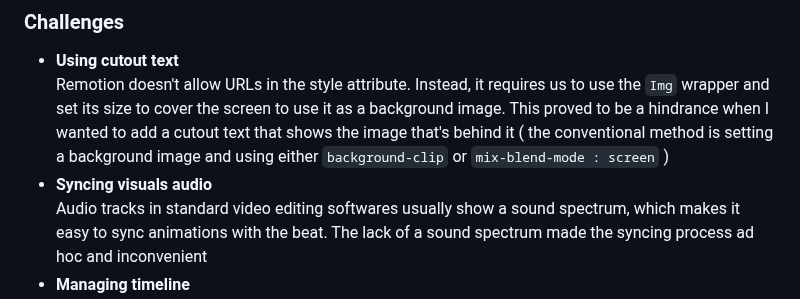
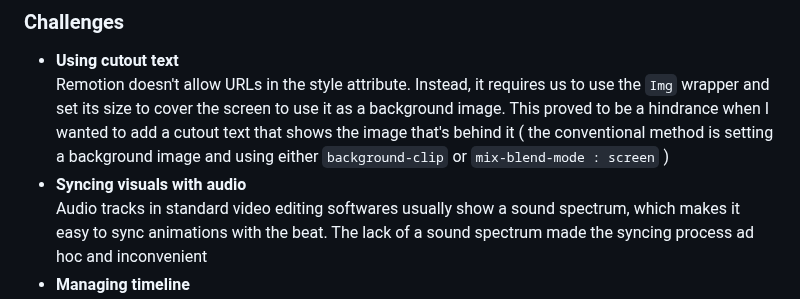
Before and after one commit to debanwita27/Unsplash-Showreel, a Markdown page: README.md, the part around the change. Rendered like a GitHub page.

```diff
--- a/README.md
+++ b/README.md
@@ -38,7 +38,7 @@ Fetching images and the audio track (even from the local directory) was creating
 ### Challenges
   - **Using cutout text**
   Remotion doesn't allow URLs in the style attribute. Instead, it requires us to use the `Img` wrapper and set its size to cover the screen to use it as a background image. This proved to be a hindrance when I wanted to add a cutout text that shows the image that's behind it ( the conventional method is setting a background image and using either `background-clip` or `mix-blend-mode : screen` )
-  - **Syncing visuals audio**
+  - **Syncing visuals with audio**
   Audio tracks in standard video editing softwares usually show a sound spectrum, which makes it easy to sync animations with the beat. The lack of a sound spectrum made the syncing process ad hoc and inconvenient
   - **Managing timeline**
   Currently, the timeline is created by storing the start time and duration of each sequence in an object. The numbers, however, were also decided in an ad hoc fashion, and I wasn't able to find a way to time the video in a principled manner
```
